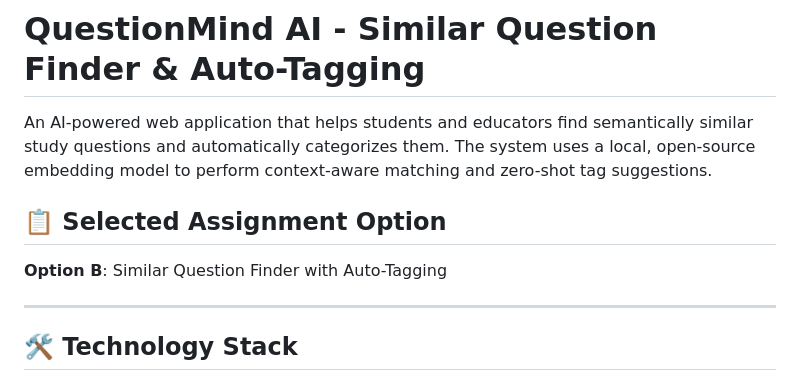
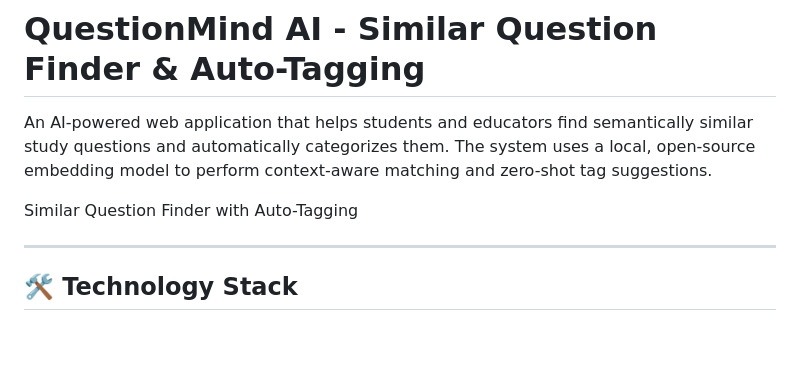
Before and after one commit to Elango-cs/SimilarQuestionFinder, a Markdown page: README.md, the part around the change. Drawn GitHub-style; blank space fills up the shorter version.

Commit message:
Simplify README by removing assignment option section
Removed the assignment option header for clarity.

```diff
--- a/README.md
+++ b/README.md
@@ -2,8 +2,7 @@
 
 An AI-powered web application that helps students and educators find semantically similar study questions and automatically categorizes them. The system uses a local, open-source embedding model to perform context-aware matching and zero-shot tag suggestions.
 
-## 📋 Selected Assignment Option
-**Option B**: Similar Question Finder with Auto-Tagging
+Similar Question Finder with Auto-Tagging
 
 ---
 
```
